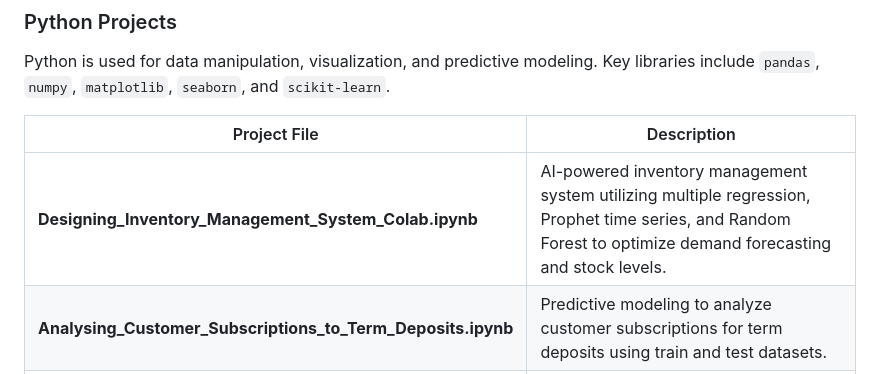
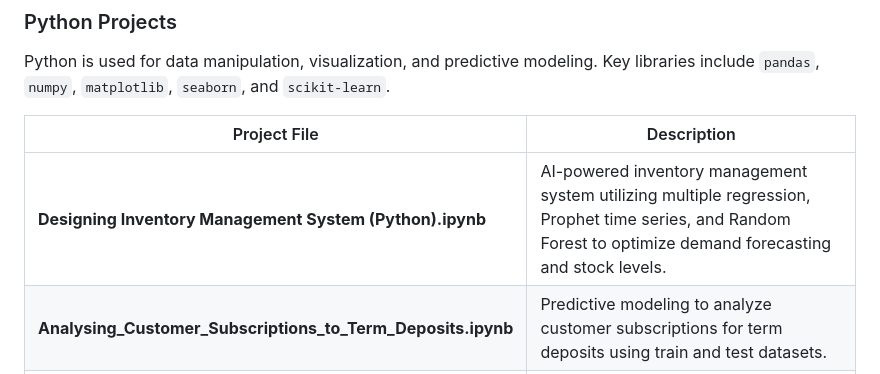
Before and after one commit to habui2303/AnalyticsProjects, a Markdown page: README.md, the part around the change. GitHub-like rendering.

```diff
--- a/README.md
+++ b/README.md
@@ -32,7 +32,7 @@ Python is used for data manipulation, visualization, and predictive modeling. Ke
 
 | Project File                                      | Description                                                                                   |
 |--------------------------------------------------|-----------------------------------------------------------------------------------------------|
-| **Designing_Inventory_Management_System_Colab.ipynb** | AI-powered inventory management system utilizing multiple regression, Prophet time series, and Random Forest to optimize demand forecasting and stock levels. |
+| **Designing Inventory Management System (Python).ipynb** | AI-powered inventory management system utilizing multiple regression, Prophet time series, and Random Forest to optimize demand forecasting and stock levels. |
 | **Analysing_Customer_Subscriptions_to_Term_Deposits.ipynb** | Predictive modeling to analyze customer subscriptions for term deposits using train and test datasets. |
 | **Credit Dataset Analysis Project Code File.py** | Analysis of customer credit data to identify risk patterns and visualize trends.              |
 | **Goodhealth&wellbeingDataset_NLPAnalysis.ipynb** | NLP-based analysis of text data related to health and well-being for insights.                |
```
